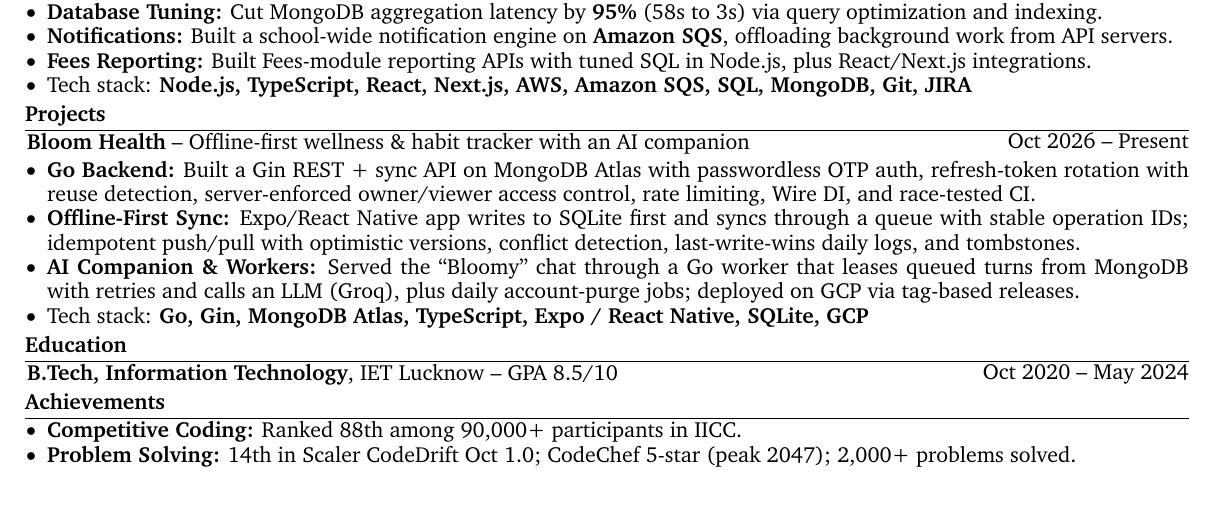
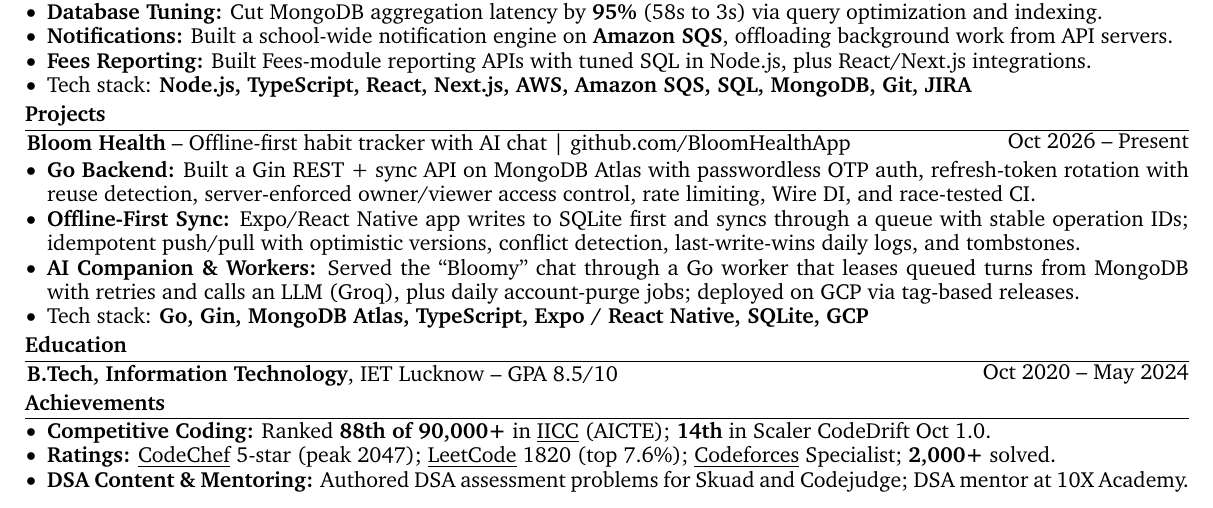
Before and after one commit to amankumar-2001/resume, a LaTeX document (main.tex): part of the page, cut so that both start at the same text. Compiled offline with pdfLaTeX.

Commit message:
Add Bloom Health org link and expand DSA achievements

```diff
--- a/main.tex
+++ b/main.tex
@@ -189,7 +189,7 @@
 
     \section{Projects}
     \begin{twocolentry}{Oct 2026 – Present}
-    \textbf{\href{https://github.com/BloomHealthApp}{Bloom Health}} -- Offline-first wellness \& habit tracker with an AI companion
+    \textbf{\href{https://github.com/BloomHealthApp}{Bloom Health}} -- Offline-first habit tracker with AI chat \textbar{} \href{https://github.com/BloomHealthApp}{github.com/BloomHealthApp}
     \end{twocolentry}
     \vspace{0.05 cm}
     \begin{onecolentry}
@@ -209,8 +209,9 @@
     \section{Achievements}
     \begin{onecolentry}
         \begin{highlights}
-            \item \textbf{Competitive Coding:} Ranked 88th among 90,000+ participants in IICC.
-            \item \textbf{Problem Solving:} 14th in Scaler CodeDrift Oct 1.0; CodeChef 5-star (peak 2047); 2,000+ problems solved.
+            \item \textbf{Competitive Coding:} Ranked \textbf{88th of 90,000+} in \href{https://drive.google.com/file/d/1Uq0hlzBOx3fmnQFqw7mXnZ5fT-cV4JKc/view}{\underline{IICC}} (AICTE); \textbf{14th} in Scaler CodeDrift Oct 1.0.
+            \item \textbf{Ratings:} \href{https://www.codechef.com/users/apcode15}{\underline{CodeChef}} 5-star (peak 2047); \href{https://leetcode.com/apcode15/}{\underline{LeetCode}} 1820 (top 7.6\%); \href{https://codeforces.com/profile/apcode15}{\underline{Codeforces}} Specialist; \textbf{2,000+} solved.
+            \item \textbf{DSA Content \& Mentoring:} Authored DSA assessment problems for Skuad and Codejudge; DSA mentor at 10X Academy.
         \end{highlights}
     \end{onecolentry}
 
```
